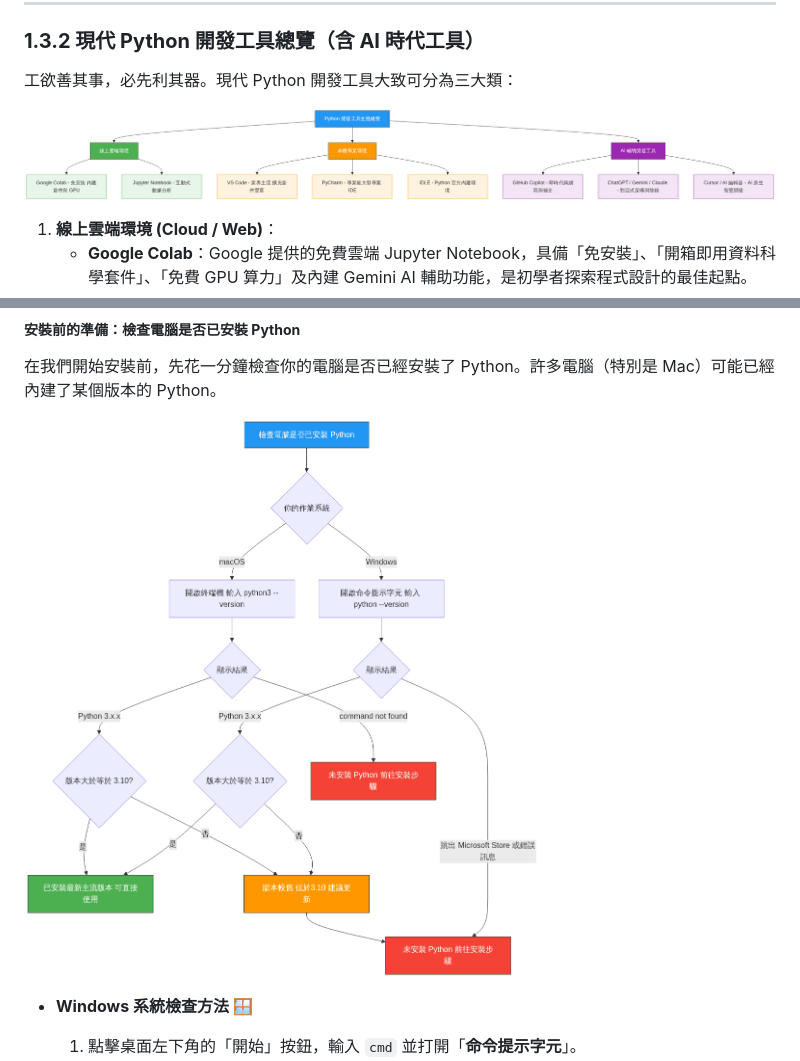
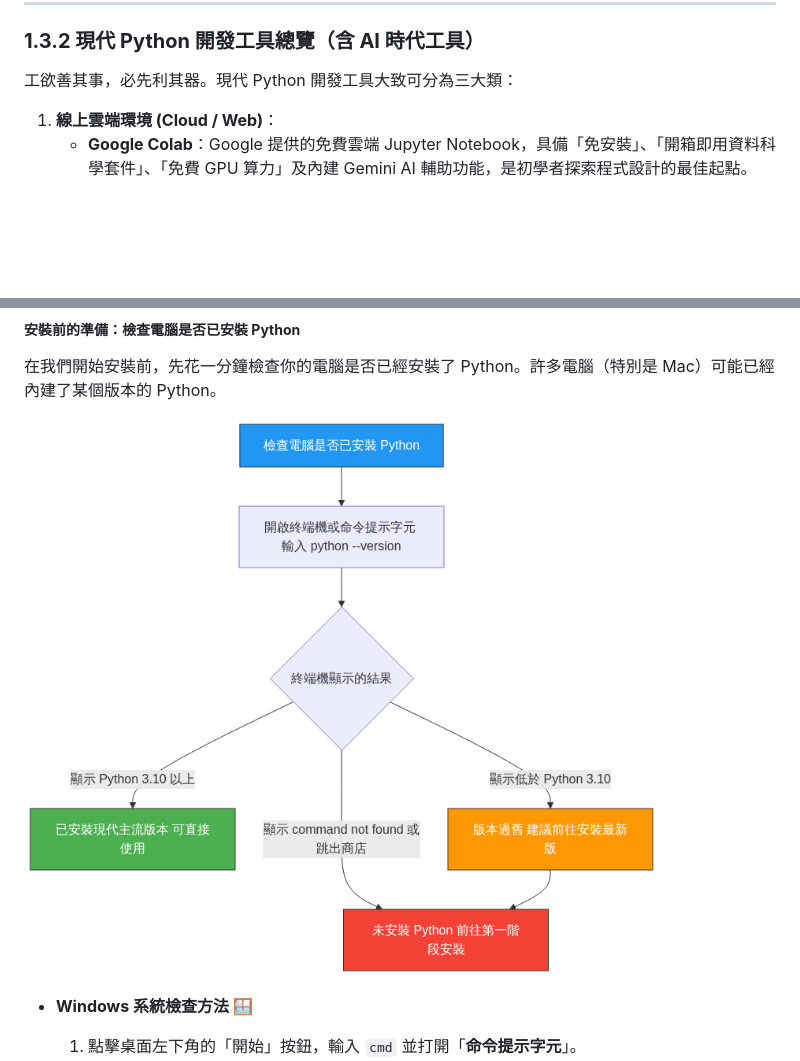
Before and after one commit to nlhsueh/teach_python, a Markdown page: Lecture/ch01 intro.md, 2 parts joined by grey strips. Drawn GitHub-style; pictures changed too: img/ch01/dev_tools_overview.png (deleted), img/ch01/python_check_flow.png; blank space fills up the shorter version.

Commit message:
refactor(ch01): simplify python check diagram, remove oversized dev tools chart and vscode stage 2 chart

```diff
--- a/Lecture/ch01 intro.md
+++ b/Lecture/ch01 intro.md
@@ -127,8 +127,6 @@ Python 自 1989 年問世以來，經歷了數個重大里程碑。了解這些
 
 工欲善其事，必先利其器。現代 Python 開發工具大致可分為三大類：
 
-![Python 開發工具生態總覽](../img/ch01/dev_tools_overview.png)
-
 1. **線上雲端環境 (Cloud / Web)**：
    * **Google Colab**：Google 提供的免費雲端 Jupyter Notebook，具備「免安裝」、「開箱即用資料科學套件」、「免費 GPU 算力」及內建 Gemini AI 輔助功能，是初學者探索程式設計的最佳起點。
    * **Jupyter Notebook**：以網頁為基礎的互動式運算環境，廣泛用於數據分析與視覺化呈現。
```
Also changed, not shown: other parts of Lecture/ch01 intro.md (+0 -2 lines), img/ch01/vscode_install_flow.png (deleted).
